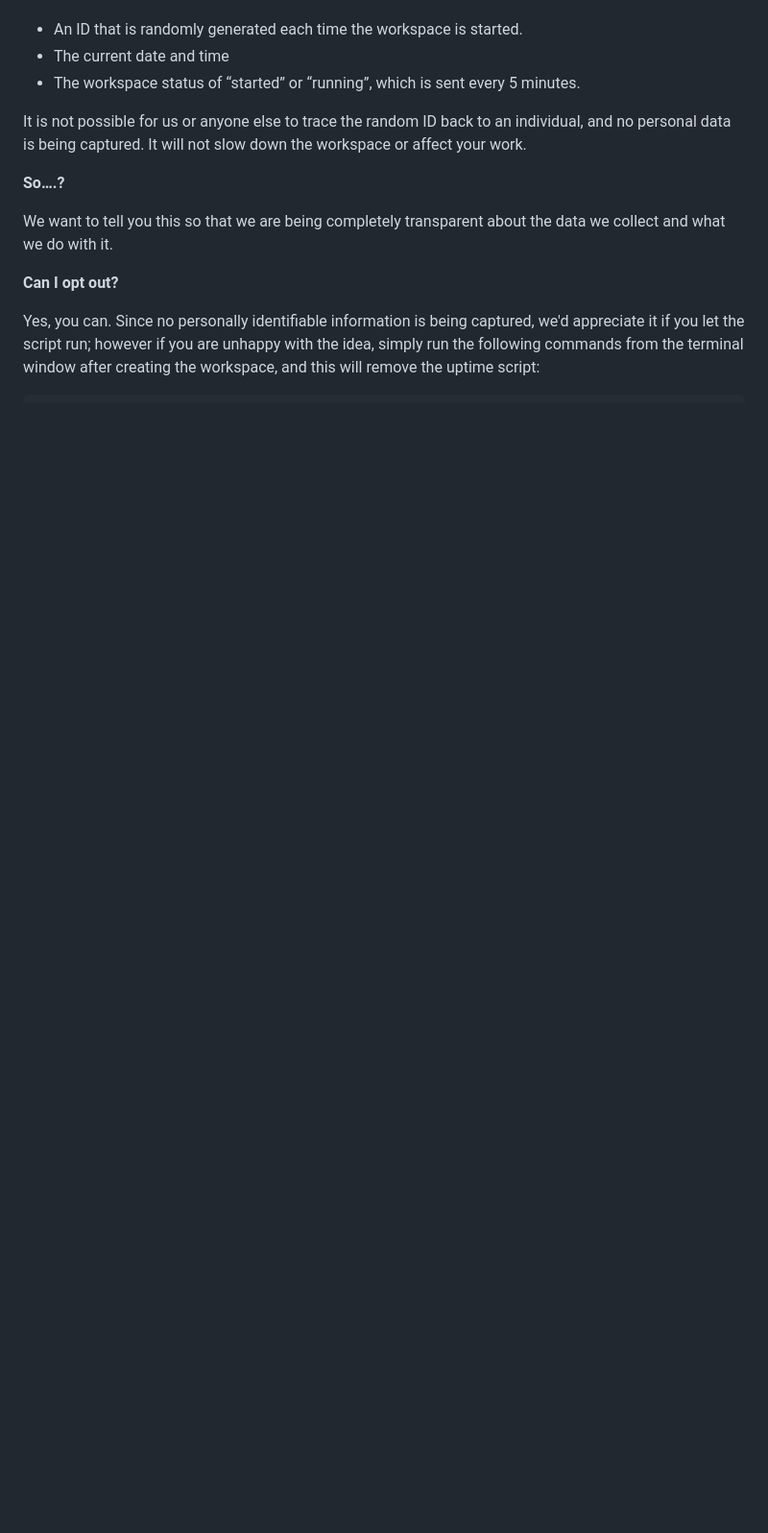
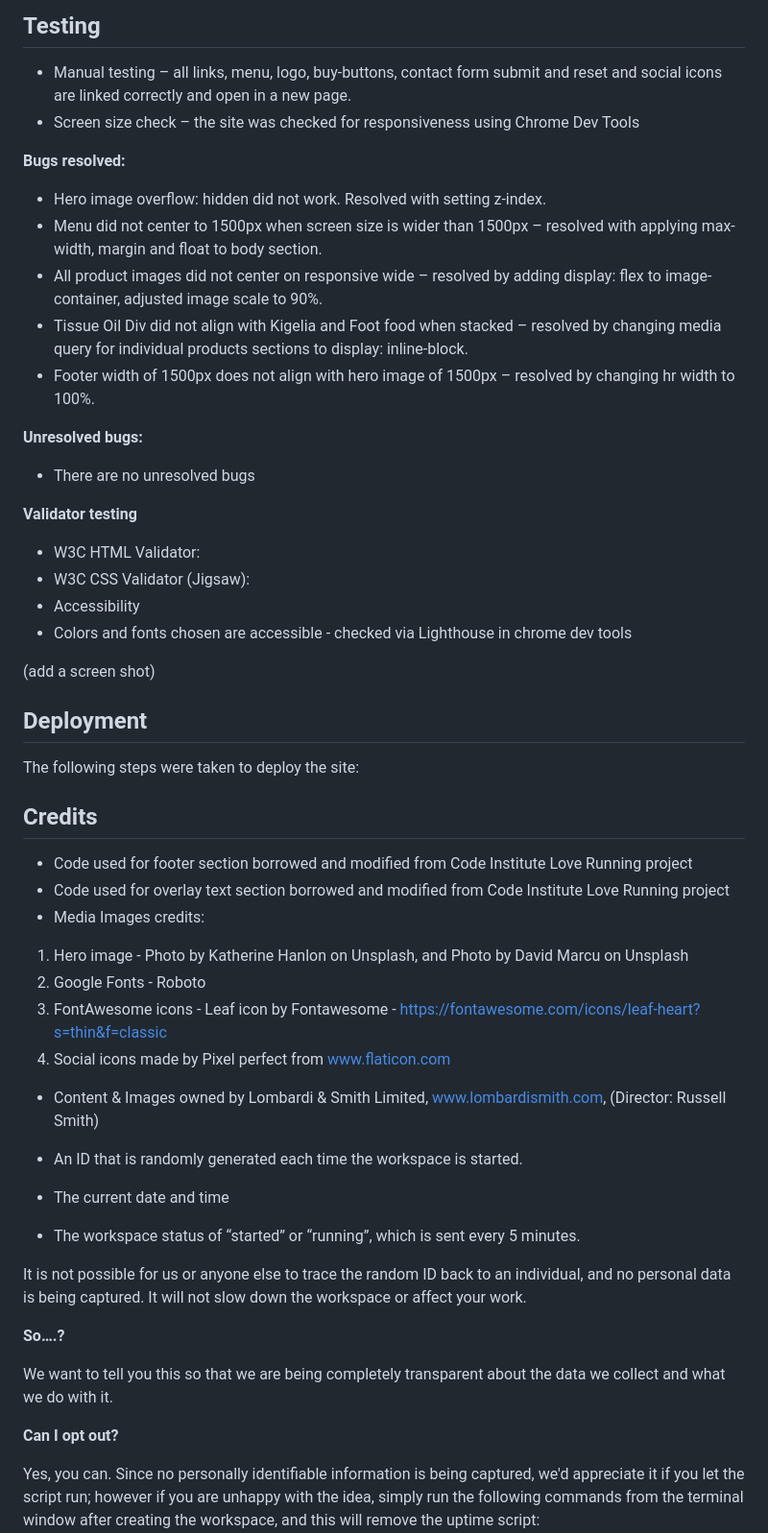
Before and after one commit to rstan-dev/P1-Basix, a Markdown page: README.md, the part around one of its changes. Shown at 96% size. GitHub-like rendering; blank space fills up the shorter version.

```diff
--- a/README.md
+++ b/README.md
@@ -56,3 +62,54 @@ For everyday usage of Gitpod, it doesn’t have any effect at all. The script on
+## Testing
+
+- Manual testing – all links, menu, logo, buy-buttons, contact form submit and reset and social icons are linked correctly and open in a new page.
+- Screen size check – the site was checked for responsiveness using Chrome Dev Tools
+
+**Bugs resolved:**
+
+- Hero image overflow: hidden did not work.  Resolved with setting z-index.
+- Menu did not center to 1500px when screen size is wider than 1500px – resolved with applying max-width, margin and float to body section.
+- All product images did not center on responsive wide – resolved by adding display: flex to image-container, adjusted image scale to 90%.
+- Tissue Oil Div did not align with Kigelia and Foot food when stacked – resolved by changing media query for individual products sections to display: inline-block.
+- Footer width of 1500px does not align with hero image of 1500px – resolved by changing hr width to 100%.
+
+**Unresolved bugs:**
+
+- There are no unresolved bugs
+
+**Validator testing**
+
+- W3C HTML Validator:
+- W3C CSS Validator (Jigsaw):
+- Accessibility
+- Colors and fonts chosen are accessible - checked via Lighthouse in chrome dev tools
+
+(add a screen shot)
+
+
+## Deployment
+
+The following steps were taken to deploy the site:
+
+
+## Credits
+
+- Code used for footer section borrowed and modified from Code Institute Love Running project
+- Code used for overlay text section borrowed and modified from Code Institute Love Running project
+- Media Images credits:
+1. Hero image - Photo by Katherine Hanlon on Unsplash, and Photo by David Marcu on Unsplash
+2. Google Fonts - Roboto
+3. FontAwesome icons - Leaf icon by Fontawesome - https://fontawesome.com/icons/leaf-heart?s=thin&f=classic
+4. Social icons made by Pixel perfect from www.flaticon.com
+- Content & Images owned by Lombardi & Smith Limited, www.lombardismith.com, (Director: Russell Smith)
+
+
+
+
+
+
+
+
+
 
 - An ID that is randomly generated each time the workspace is started.
 - The current date and time
```
Also changed, not shown: other parts of README.md (+40 -34 lines).
